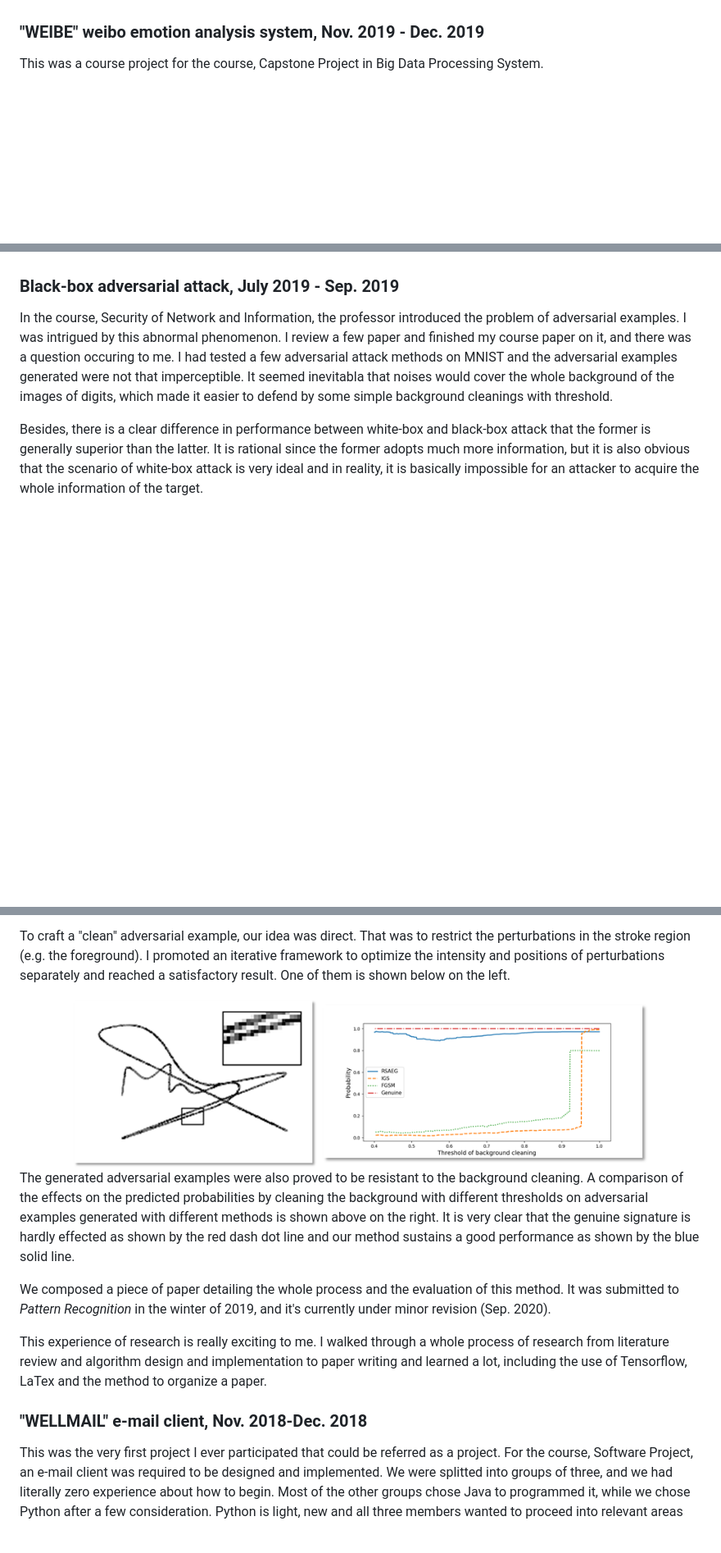
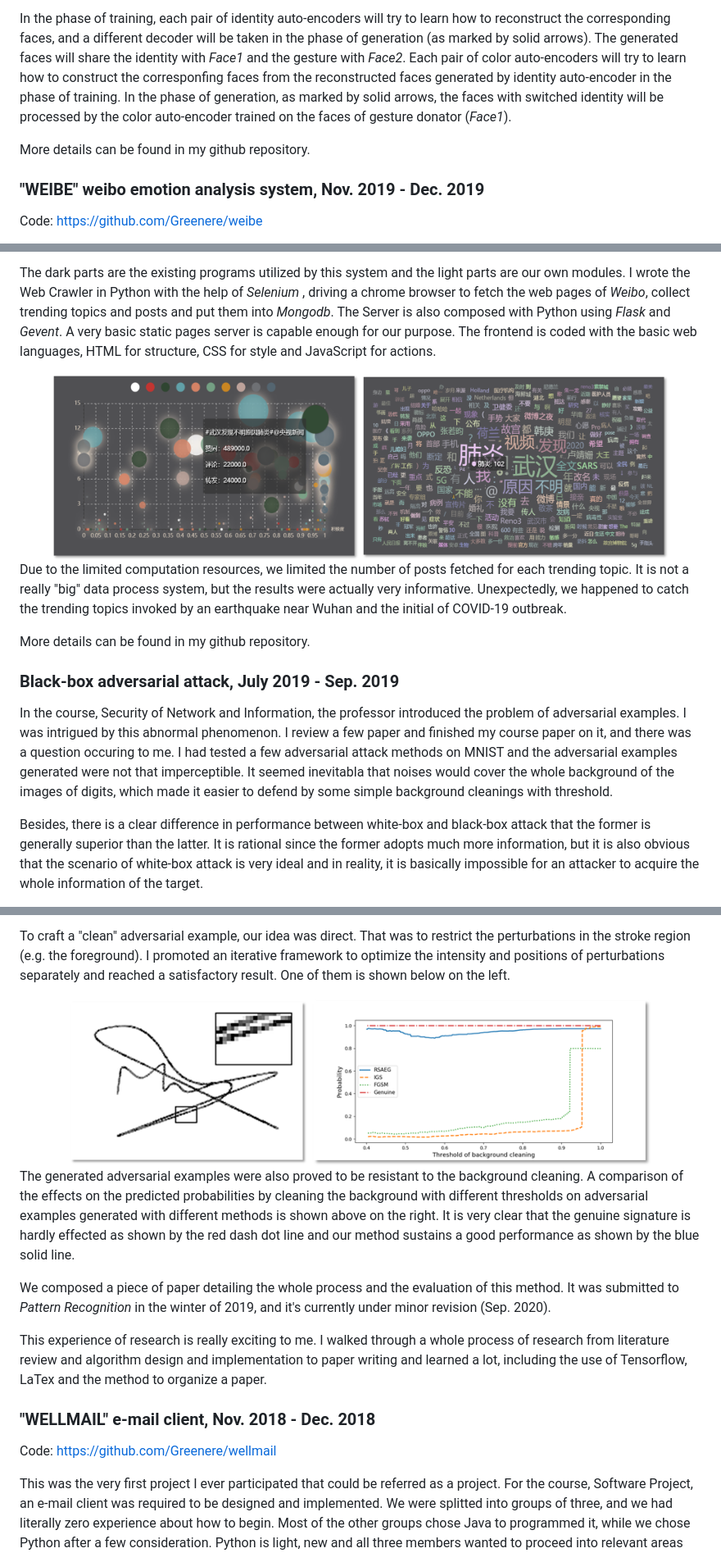
Before and after one commit to Greenere/Greenere.github.io, a Markdown page: subpages/researchProject.md, 3 parts joined by grey strips. Shown at 82% size. Drawn GitHub-style; pictures changed too: subpages/imgs/weibe-cloud.png (added), subpages/imgs/weibe-scatter.png (added); blank space fills up the shorter version.

Commit message:
enrich research and project description

```diff
--- a/subpages/researchProject.md
+++ b/subpages/researchProject.md
@@ -16,5 +125,8 @@ Details are pending
+In the phase of training, each pair of identity auto-encoders will try to learn how to reconstruct the corresponding faces, and a different decoder will be taken in the phase of generation (as marked by solid arrows). The generated faces will share the identity with *Face1* and the gesture with *Face2*. Each pair of color auto-encoders will try to learn how to construct the corresponfing faces from the reconstructed faces generated by identity auto-encoder in the phase of training. In the phase of generation, as marked by solid arrows, the faces with switched identity will be processed by the color auto-encoder trained on the faces of gesture donator (*Face1*).
+
+More details can be found in my github repository.
 
 ### "WEIBE" weibo emotion analysis system, Nov. 2019 - Dec. 2019
 
-This was a course project for the course, Capstone Project in Big Data Processing System.
+Code: https://github.com/Greenere/weibe
 
@@ -22,3 +173,13 @@ Details are pending.....
+The dark parts are the existing programs utilized by this system and the light parts are our own modules. I wrote the Web Crawler in Python with the help of *Selenium* , driving a chrome browser to fetch the web pages of *Weibo*, collect trending topics and posts and put them into *Mongodb*. The Server is also composed with Python using *Flask* and *Gevent*. A very basic static pages server is capable enough for our purpose. The frontend is coded with the basic web languages, HTML for structure, CSS for style and JavaScript for actions.
+
+<center>
+    <img width=45% height=40% src="imgs/weibe-scatter.png"/>
+    <img width=45% src="imgs/weibe-cloud.png"/>
+</center>
+
+Due to the limited computation resources, we limited the number of posts fetched for each trending topic. It is not a really "big" data process system, but the results were actually very informative. Unexpectedly, we happened to catch the trending topics invoked by an earthquake near Wuhan and the initial of COVID-19 outbreak.
+
+More details can be found in my github repository.
 
 ### Black-box adversarial attack, July 2019 - Sep. 2019
 
@@ -33,8 +194,8 @@ The MNIST dataset is simple and ideal. We would like to target something more re
 To craft a "clean" adversarial example, our idea was direct. That was to restrict the perturbations in the stroke region (e.g. the foreground). I  promoted an iterative framework to optimize the intensity and positions of perturbations separately and reached a satisfactory result. One of them is shown below on the left.
 
 <center>
-    <img width=300 height=200 src="imgs/advsig.png">
-    <img width=400 height=200 src="imgs/advback.png">
+    <img width=35% src="imgs/advsig.png"/>
+    <img width=50% src="imgs/advback.png"/>
 </center>
 
 The generated adversarial examples were also proved to be resistant to the background cleaning. A comparison of the effects on the predicted probabilities by cleaning the background with different thresholds on adversarial examples generated with different methods is shown above on the right. It is very clear that the genuine signature is hardly effected as shown by the red dash dot line and our method sustains a good performance as shown by the blue solid line.
@@ -43,7 +204,9 @@ We composed a piece of paper detailing the whole process and the evaluation of t
 
 This experience of research is really exciting to me. I walked through a whole process of research from literature review and algorithm design and implementation to paper writing and learned a lot, including the use of Tensorflow, LaTex and the method to organize a paper.
 
-### "WELLMAIL" e-mail client, Nov. 2018-Dec. 2018
+### "WELLMAIL" e-mail client, Nov. 2018 - Dec. 2018
+
+Code: https://github.com/Greenere/wellmail
 
 This was the very first project I ever participated that could be referred as a project. For the course, Software Project, an e-mail client was required to be designed and  implemented. We were splitted into groups of three, and we had literally zero experience about how to begin. Most of the other groups chose Java to programmed it, while we chose Python after a few consideration. Python is light, new and all three members wanted to proceed into relevant areas that requires Python's help.
 
```
Also changed, not shown: other parts of subpages/researchProject.md (+153 -5 lines), 1 other file.
